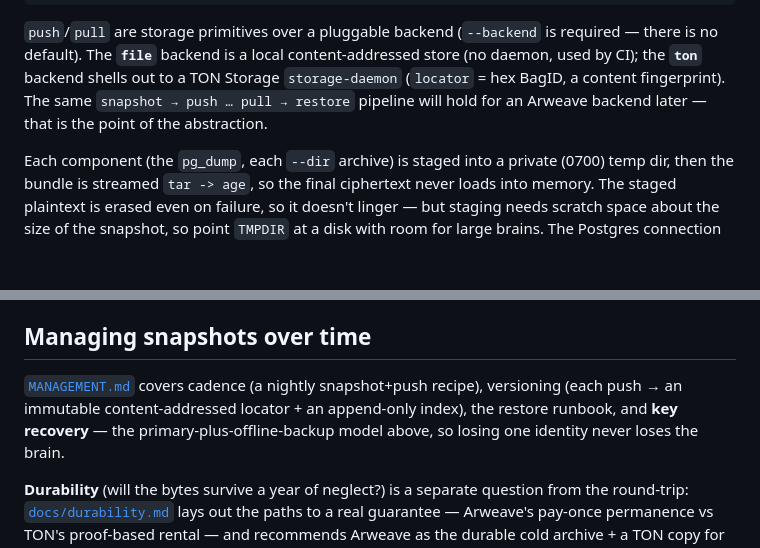
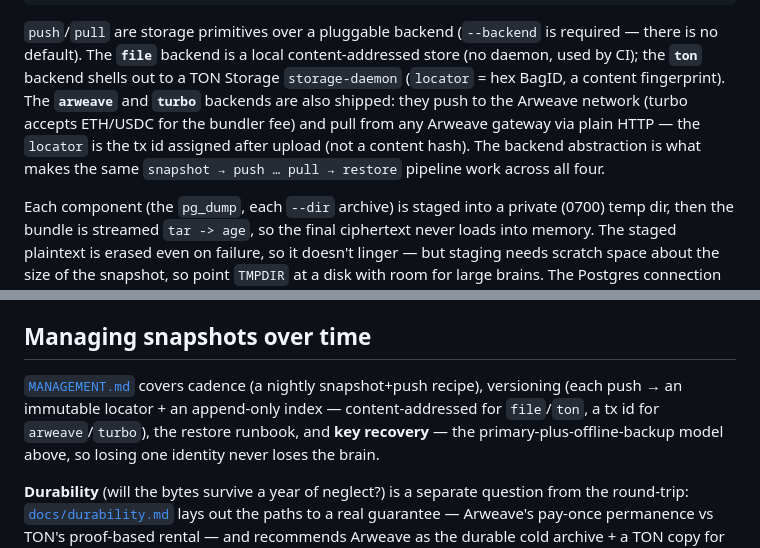
Before and after one commit to Masashi-Ono0611/cipher-brain, a Markdown page: README.md, 2 parts joined by grey strips. Rendered like a GitHub page; blank space fills up the shorter version.

```diff
--- a/README.md
+++ b/README.md
@@ -71,8 +71,11 @@ cipher-brain restore \
 required — there is no default). The **`file`** backend is a local
 content-addressed store (no daemon, used by CI); the **`ton`** backend shells out
 to a TON Storage `storage-daemon` (`locator` = hex BagID, a content fingerprint).
-The same `snapshot → push … pull → restore` pipeline will hold for an Arweave
-backend later — that is the point of the abstraction.
+The **`arweave`** and **`turbo`** backends are also shipped: they push to the
+Arweave network (turbo accepts ETH/USDC for the bundler fee) and pull from any
+Arweave gateway via plain HTTP — the `locator` is the tx id assigned after upload
+(not a content hash). The backend abstraction is what makes the same
+`snapshot → push … pull → restore` pipeline work across all four.
 
 Each component (the `pg_dump`, each `--dir` archive) is staged into a private
 (0700) temp dir, then the bundle is streamed `tar -> age`, so the final ciphertext
@@ -142,8 +145,9 @@ control address, key paths, and download timeout for the ton backend).
 ## Managing snapshots over time
 
 [`MANAGEMENT.md`](MANAGEMENT.md) covers cadence (a nightly snapshot+push recipe),
-versioning (each push → an immutable content-addressed locator + an append-only
-index), the restore runbook, and **key recovery** — the primary-plus-offline-backup
+versioning (each push → an immutable locator + an append-only
+index — content-addressed for `file`/`ton`, a tx id for `arweave`/`turbo`), the
+restore runbook, and **key recovery** — the primary-plus-offline-backup
 model above, so losing one identity never loses the brain.
 
 **Durability** (will the bytes survive a year of neglect?) is a separate question from
```
Also changed, not shown: MANAGEMENT.md (+7 -3 lines).
